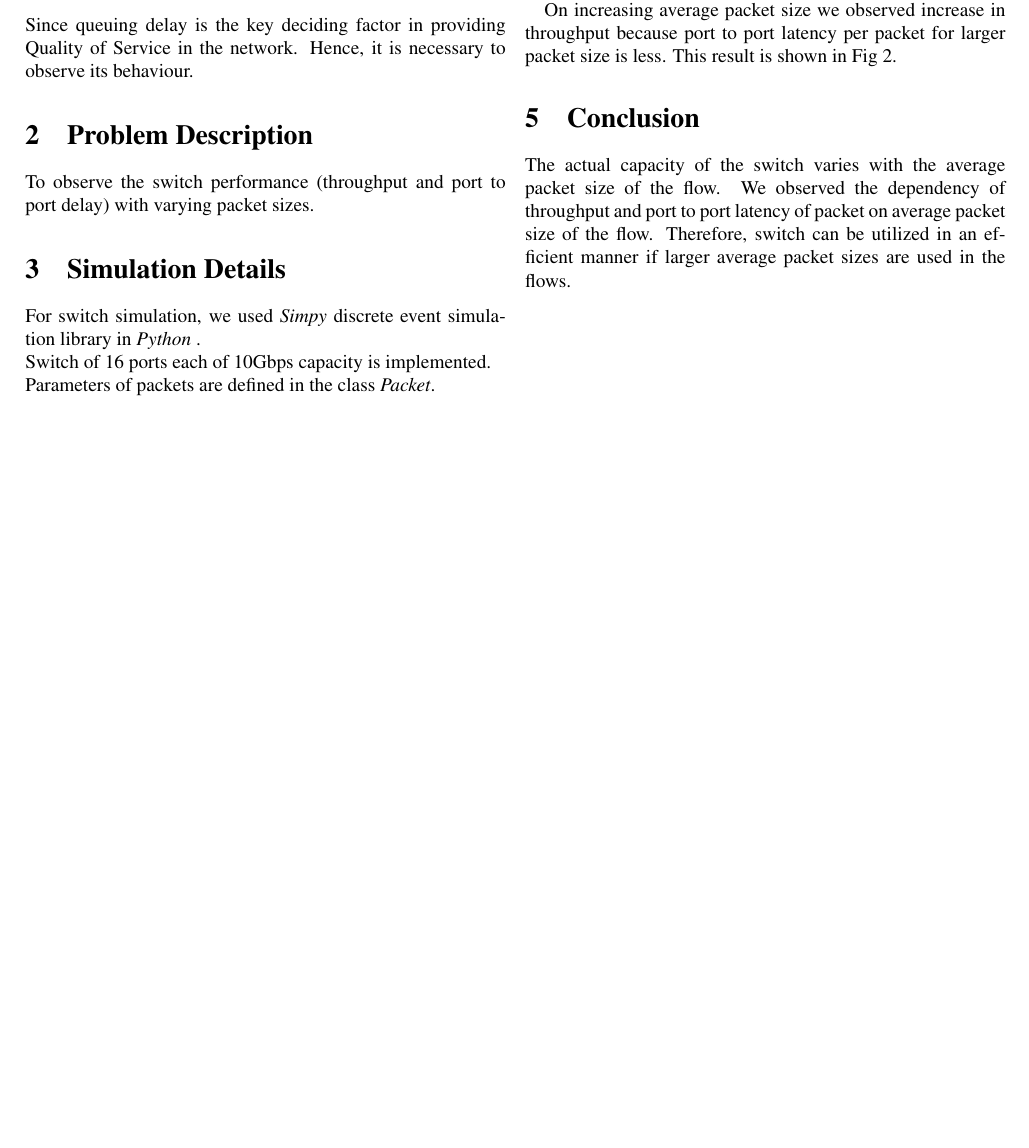
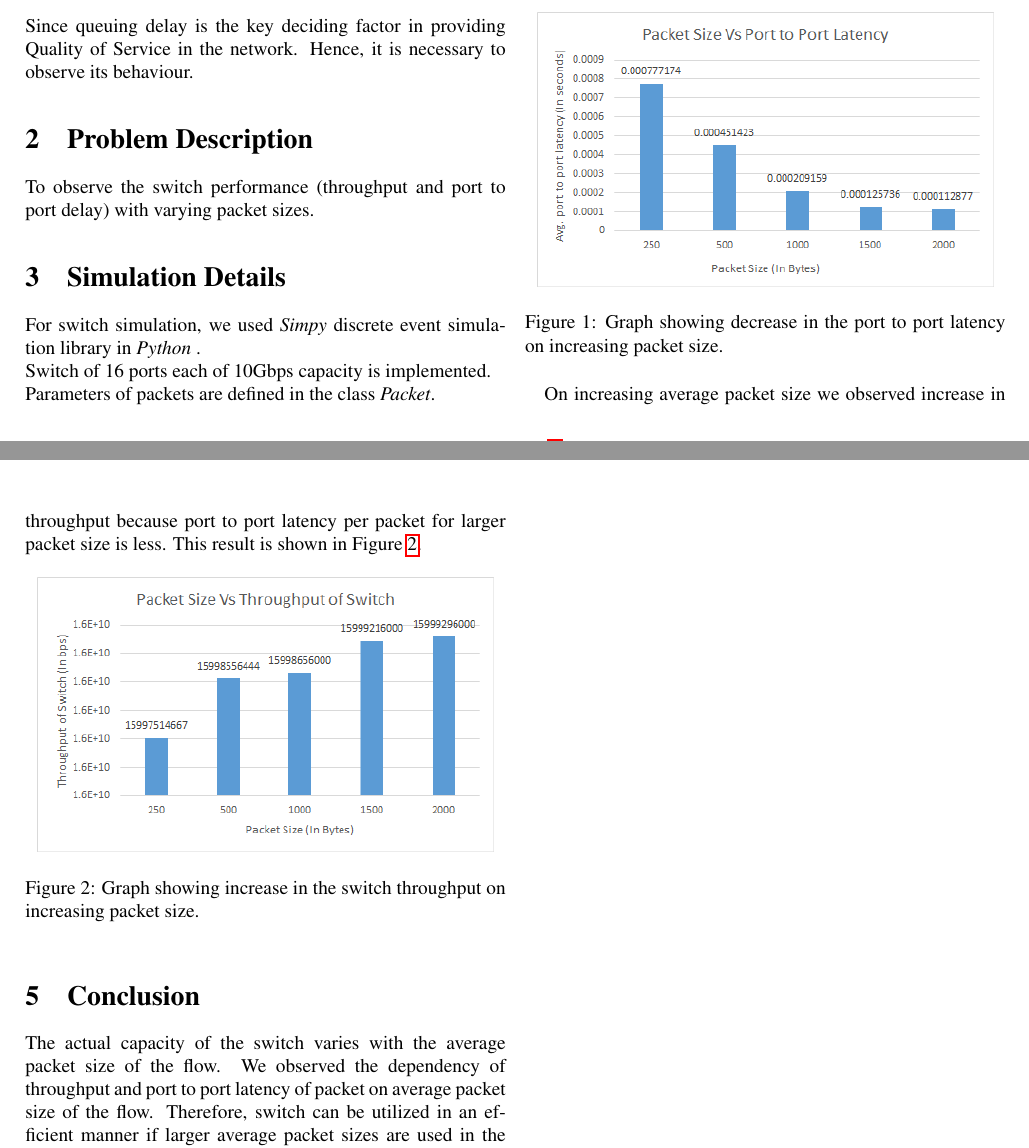
Before and after one commit to abhiramsingh0/SwitchSimulation, a LaTeX document (report/report.tex): part of the page before the commit and two parts of pages 1 and 2 of 2 after it, the two joined at a grey line, cut so that both start at the same text, the shorter picture padded with empty space. Compiled offline with pdfLaTeX.

Commit message:
final project report updated

```diff
--- a/report/report.tex
+++ b/report/report.tex
@@ -1,6 +1,10 @@
 \documentclass[twocolumn,10pt]{article}
 \usepackage{geometry}
 \usepackage{mathptmx}
+\usepackage{graphicx}
+\usepackage{fancyhdr}
+\usepackage{hyperref}
+\usepackage{lastpage}
 \geometry{
  a4paper,
  left = 0.625in,
@@ -63,10 +71,22 @@ We measured the throughput and port to port latency in the switch by varying pac
 
 Delay vs packet size graph shows that on increasing packet size, port to port delay of the switch decreases.
 Reason behind this is more look-ups are required for smaller size packets in contrast to the larger size packets (less number of larger size packets are generated for the same data rate).
-This result is shown in Fig 1.
+This result is shown in Figure \ref{Fig 1}.
+\begin{figure}[h]
+\centering
+\includegraphics[width=0.95\linewidth]{latency.png}
+\caption{Graph showing decrease in the port to port latency on increasing packet size.}
+\label{Fig 1}
+\end{figure}
 
 On increasing average packet size we observed increase in throughput because port to port latency per packet for larger packet size is less.
-This result is shown in Fig 2.
+This result is shown in Figure \ref{Fig 2}.
+\begin{figure}[h]
+\centering
+\includegraphics[width=0.95\linewidth]{throughput.png}
+\caption{Graph showing increase in the switch throughput on increasing packet size.}
+\label{Fig 2}
+\end{figure}
 
 \section{Conclusion}
 The actual capacity of the switch varies with the average packet size of the flow. We observed the dependency of throughput and port to port latency of packet on average packet size of the flow.
```
Also changed, not shown: report/latency.png (added), report/report.pdf, report/throughput.png (added), report/report.tex (12 more changed lines), 5 other files.
